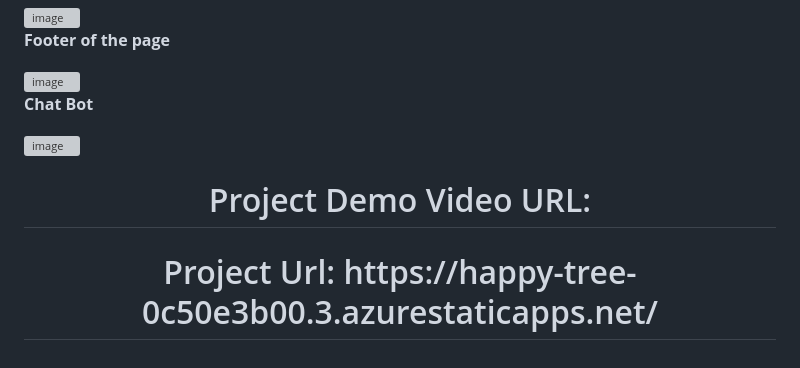
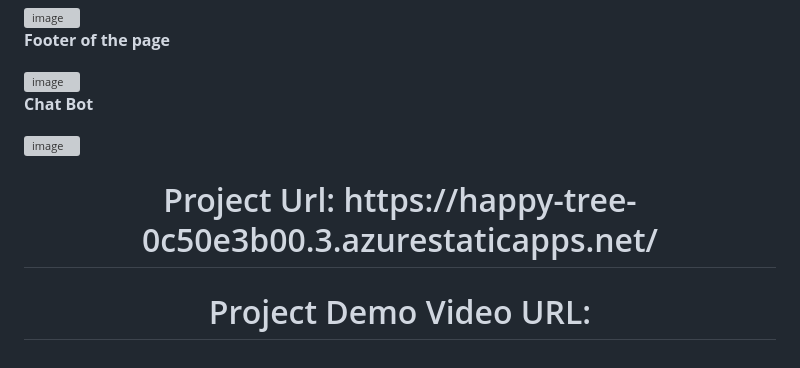
Before and after one commit to PuvvadaSaiTejaswi/Project-1, a Markdown page: README.md, the part around the change. Rendered like a GitHub page; grey boxes are pictures that could not be loaded.

```diff
--- a/README.md
+++ b/README.md
@@ -161,8 +161,8 @@ Join us in our mission to combat misinformation, promote covid literacy, and sup
 
 
 <div align="center">
+  <h1>Project Url: https://happy-tree-0c50e3b00.3.azurestaticapps.net/</h1>
+
  <h1>Project Demo Video URL:       </h1>
 
-
- <h1>Project Url: https://happy-tree-0c50e3b00.3.azurestaticapps.net/</h1>
 </div>
```
